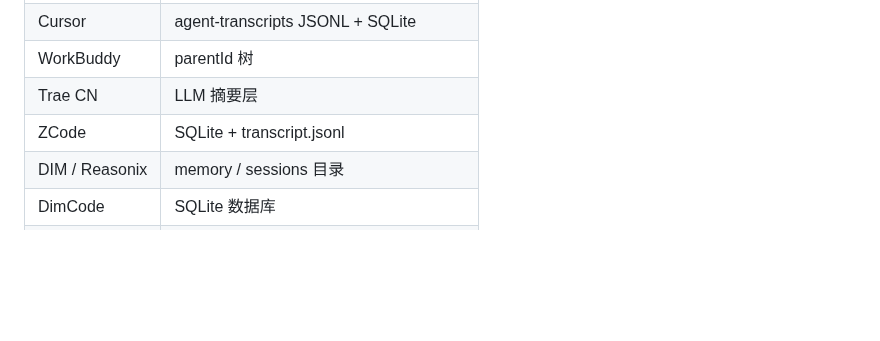
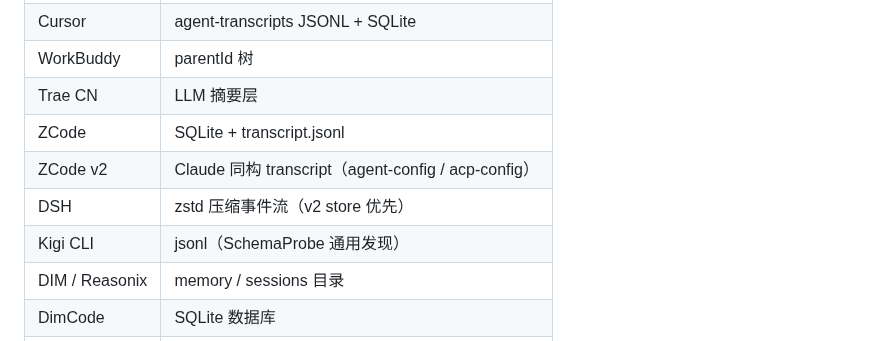
Before and after one commit to taxueseek/session-digger, a Markdown page: README.md, the part around one of its changes. Drawn GitHub-style; blank space fills up the shorter version.

```diff
--- a/README.md
+++ b/README.md
@@ -183,6 +184,9 @@ python3 scripts/remember.py
 | WorkBuddy | parentId 树 |
 | Trae CN | LLM 摘要层 |
 | ZCode | SQLite + transcript.jsonl |
+| ZCode v2 | Claude 同构 transcript（agent-config / acp-config） |
+| DSH | zstd 压缩事件流（v2 store 优先） |
+| Kigi CLI | jsonl（SchemaProbe 通用发现） |
 | DIM / Reasonix | memory / sessions 目录 |
 | DimCode | SQLite 数据库 |
 | 任意聊天 | JSON/CSV/文本（`dialog-adapter.py`） |
```
Also changed, not shown: other parts of README.md (+26 -4 lines).
